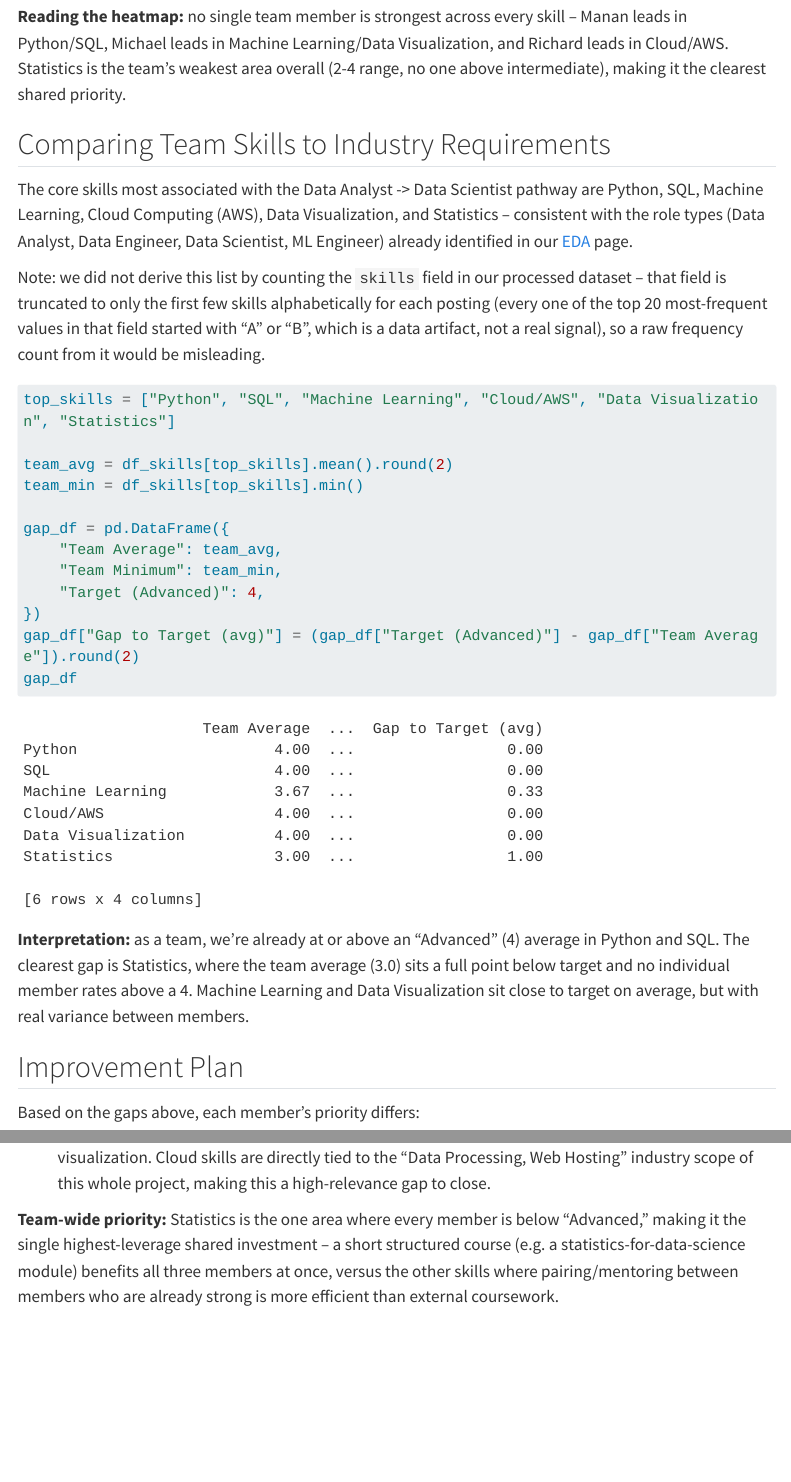
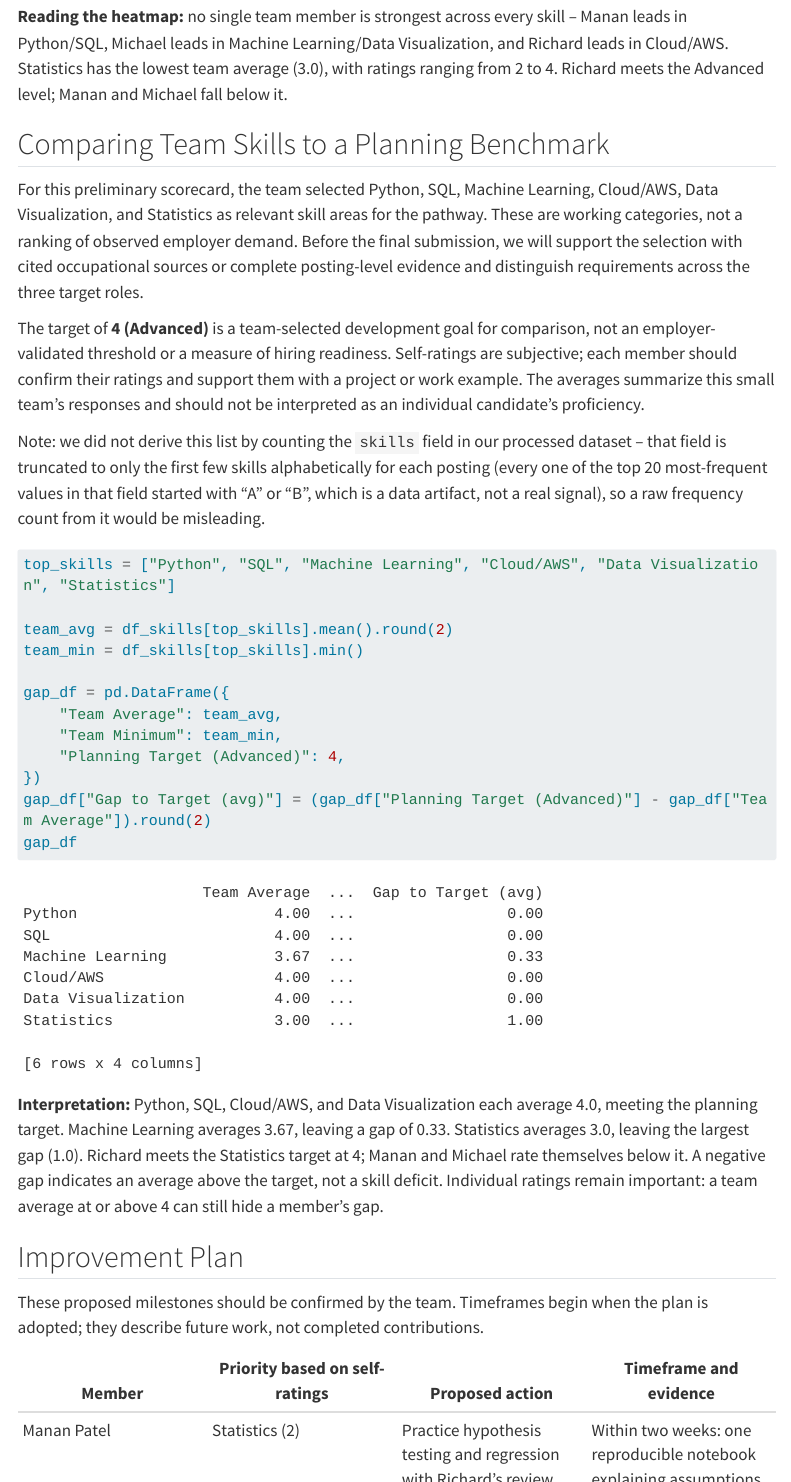
Before and after one commit to mpp66-ctrl/ad688-industry-career-product-group6, a Quarto document (skill_gap_analysis.qmd): the page in a window 1100 px wide, from 1570 px down, and a second part further down, joined at a grey line. Rendered offline with R 4.5, knitr and Pandoc in place of Quarto, with nearby package versions; menus at the side of the page are left out; long lines of code are wrapped.

Commit message:
Clarify skill-gap benchmark and correct interpretations.

````diff
--- a/skill_gap_analysis.qmd
+++ b/skill_gap_analysis.qmd
@@ -58,15 +58,22 @@
 
 **Reading the heatmap:** no single team member is strongest across every skill -- Manan leads
 in Python/SQL, Michael leads in Machine Learning/Data Visualization, and Richard leads in
-Cloud/AWS. Statistics is the team's weakest area overall (2-4 range, no one above
-intermediate), making it the clearest shared priority.
+Cloud/AWS. Statistics has the lowest team average (3.0), with ratings ranging from 2 to 4.
+Richard meets the Advanced level; Manan and Michael fall below it.
 
-## Comparing Team Skills to Industry Requirements
+## Comparing Team Skills to a Planning Benchmark
 
-The core skills most associated with the Data Analyst -> Data Scientist pathway are Python,
-SQL, Machine Learning, Cloud Computing (AWS), Data Visualization, and Statistics -- consistent
-with the role types (Data Analyst, Data Engineer, Data Scientist, ML Engineer) already
-identified in our [EDA](eda.qmd) page.
+For this preliminary scorecard, the team selected Python, SQL, Machine Learning,
+Cloud/AWS, Data Visualization, and Statistics as relevant skill areas for the pathway.
+These are working categories, not a ranking of observed employer demand. Before the final
+submission, we will support the selection with cited occupational sources or complete
+posting-level evidence and distinguish requirements across the three target roles.
+
+The target of **4 (Advanced)** is a team-selected development goal for comparison, not an
+employer-validated threshold or a measure of hiring readiness. Self-ratings are subjective;
+each member should confirm their ratings and support them with a project or work example.
+The averages summarize this small team's responses and should not be interpreted as an
+individual candidate's proficiency.
 
 Note: we did not derive this list by counting the `skills` field in our processed dataset --
 that field is truncated to only the first few skills alphabetically for each posting (every one
@@ -83,18 +90,20 @@
 gap_df = pd.DataFrame({
     "Team Average": team_avg,
     "Team Minimum": team_min,
-    "Target (Advanced)": 4,
+    "Planning Target (Advanced)": 4,
 })
-gap_df["Gap to Target (avg)"] = (gap_df["Target (Advanced)"] - gap_df["Team Average"]).round(2)
+gap_df["Gap to Target (avg)"] = (gap_df["Planning Target (Advanced)"] - gap_df["Team Average"]).round(2)
 gap_df
 ```
 
-**Interpretation:** as a team, we're already at or above an "Advanced" (4) average in Python and
-SQL. The clearest gap is Statistics, where the team average (3.0) sits a full point below
-target and no individual member rates above a 4. Machine Learning and Data Visualization sit
-close to target on average, but with real variance between members.
+**Interpretation:** Python, SQL, Cloud/AWS, and Data Visualization each average 4.0, meeting the
+planning target. Machine Learning averages 3.67, leaving a gap of 0.33. Statistics averages 3.0, leaving the largest gap (1.0).
+Richard meets the Statistics target at 4; Manan and Michael rate themselves below it.
+A negative gap indicates an average above the target, not a skill deficit. Individual
+ratings remain important: a team average at or above 4 can still hide a member's gap.
 
 ## Improvement Plan
 
-Based on the gaps above, each member's priority differs:
+These proposed milestones should be confirmed by the team. Timeframes begin when the plan
+is adopted; they describe future work, not completed contributions.
 
@@ -108,2 +110,4 @@
-  in ML and visualization. Cloud skills are directly tied to the "Data Processing, Web Hosting"
-  industry scope of this whole project, making this a high-relevance gap to close.
+| Member | Priority based on self-ratings | Proposed action | Timeframe and evidence |
+|---|---|---|---|
+| Manan Patel | Statistics (2) | Practice hypothesis testing and regression with Richard's review. | Within two weeks: one reproducible notebook explaining assumptions, results, and limitations. |
+| Richard Park | Python and Data Visualization (both 3); ML also 3 | Pair with Manan on Python and Michael on visualization; revisit ML after these tasks. | Within two weeks: one Python analysis with two labeled charts and written interpretations. |
@@ -110,6 +115 @@
 
-**Team-wide priority:** Statistics is the one area where every member is below "Advanced,"
-making it the single highest-leverage shared investment -- a short structured course (e.g. a
-statistics-for-data-science module) benefits all three members at once, versus the other skills
-where pairing/mentoring between members who are already strong is more efficient than external
-coursework.
````
Also changed, not shown: skill_gap_analysis.qmd (21 more changed lines).
